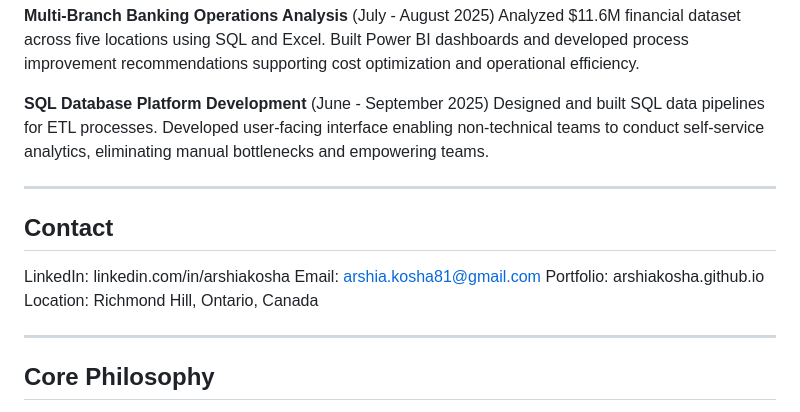
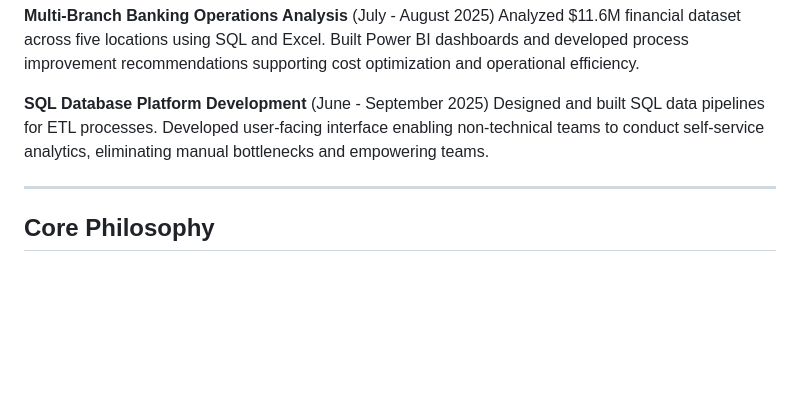
Before and after one commit to Arshiakosha/Arshiakosha, a Markdown page: README.md, the part around the change. Drawn GitHub-style; blank space fills up the shorter version.

```diff
--- a/README.md
+++ b/README.md
@@ -82,15 +82,6 @@ Designed and built SQL data pipelines for ETL processes. Developed user-facing i
 
 ---
 
-## Contact
-
-LinkedIn: linkedin.com/in/arshiakosha
-Email: arshia.kosha81@gmail.com
-Portfolio: arshiakosha.github.io
-Location: Richmond Hill, Ontario, Canada
-
----
-
 ## Core Philosophy
 
 Data is not merely numbers—it is the foundation of informed decision-making and business success. I believe the most impactful insights emerge from asking the right questions, understanding operational context, and translating complex analysis into actionable strategy.
```
